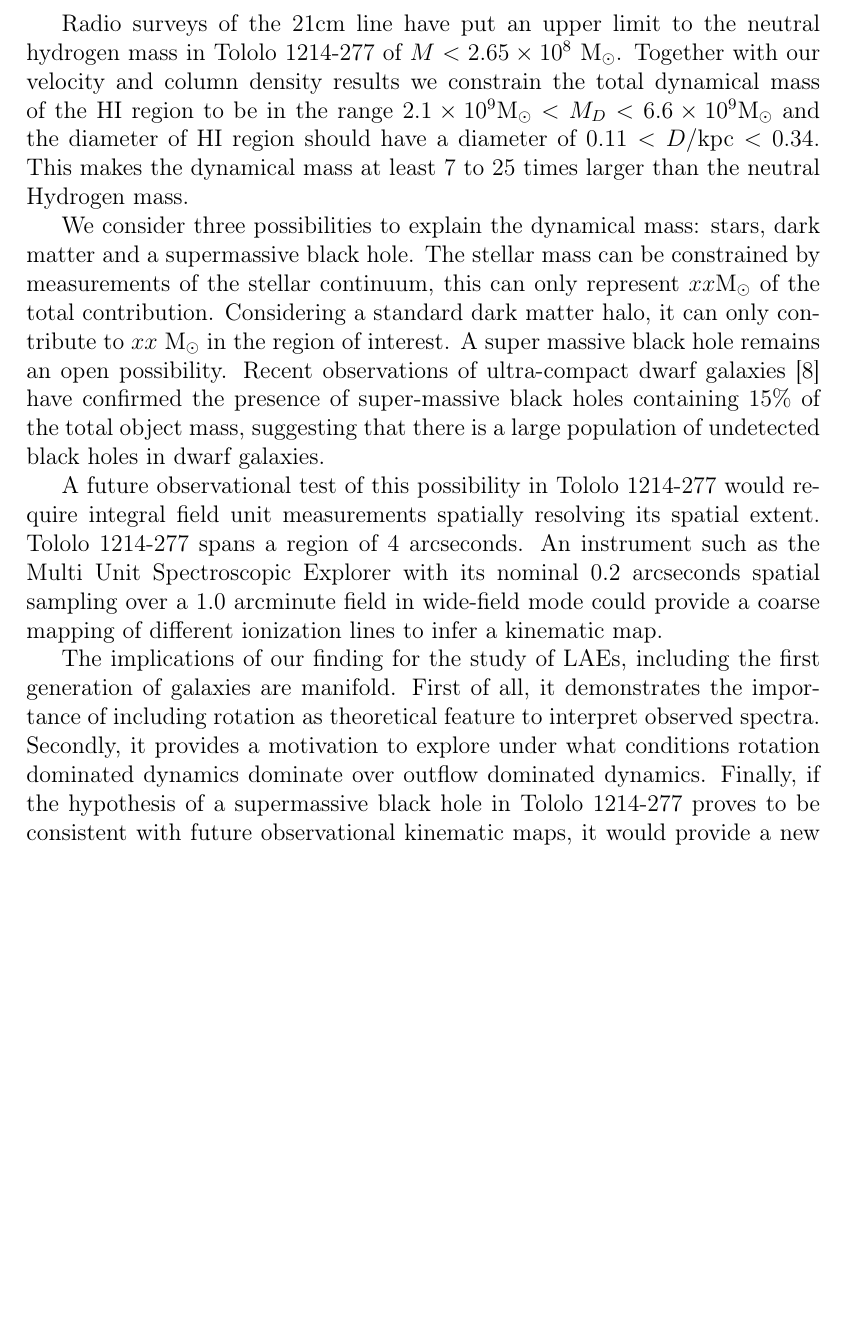
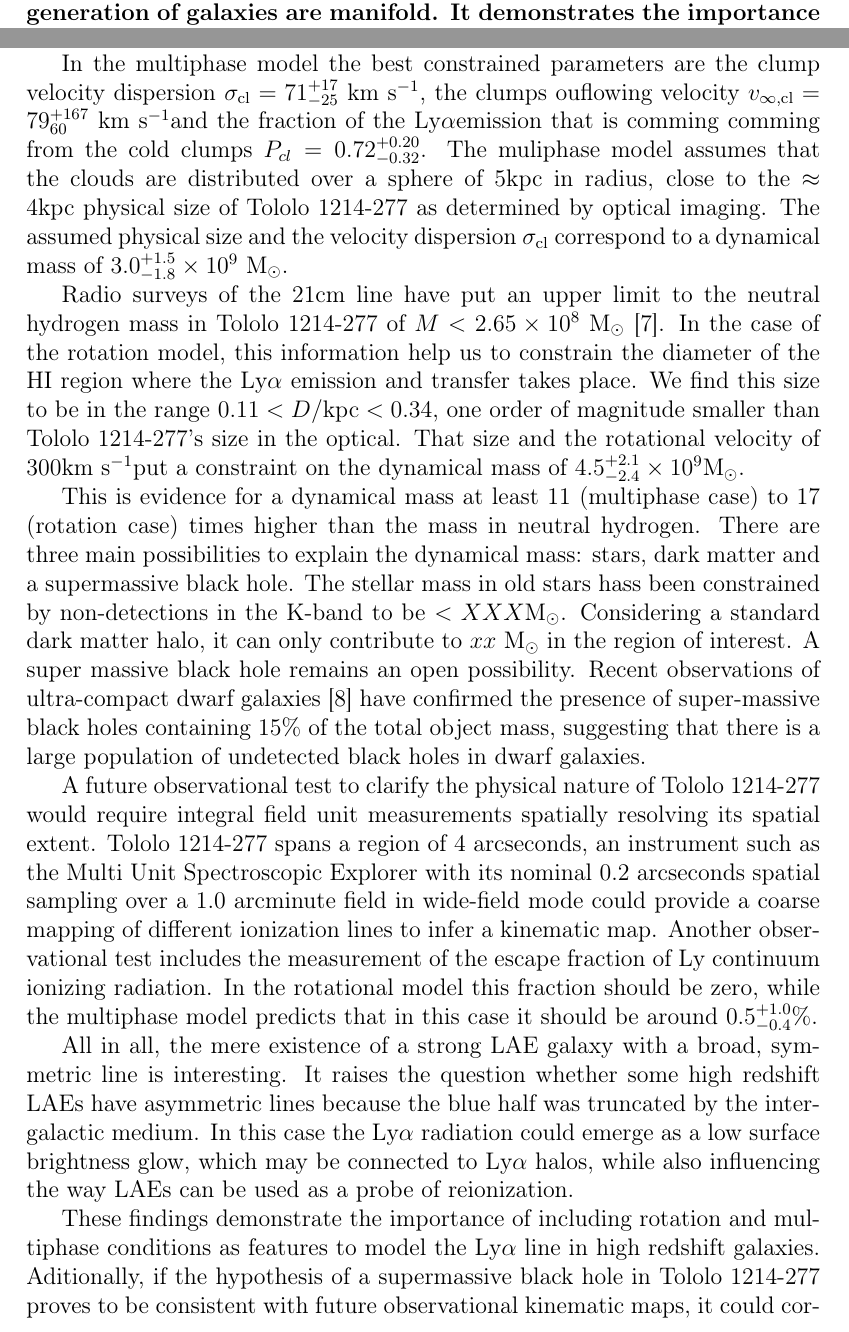
Before and after one commit to astroandes/tololo-lya-fit, a LaTeX document (paper/letter.tex): part of page 3 of 7 before the commit and two parts of pages 1 and 3 of 7 after it, the two joined at a grey line, cut so that both start at the same text, the shorter picture padded with empty space. Compiled offline with pdfLaTeX.

Commit message:
narrative

```diff
--- a/paper/letter.tex
+++ b/paper/letter.tex
@@ -69,5 +69,24 @@ Before the observational detection of the first galaxies becomes
 reality, CDGs are the best systems to test our ideas on primordial
 galaxy formation and evolution.
 Here we report on one of such CDGs, \tol, which presents
-features in its Lyman-$\alpha$ emission that had evaded theoretical
+a broad symmetric Lyman-$\alpha$ emission that had evaded theoretical
 interpretation so far.
+We explain these features by two different models: an
+homogeneous sphere undergoing gas bulk rotation and an interstellar
+medium composed by clumps with random motions.
+It is the first time that an observed \lya\ spectrum can be explained
+with these physical conditions.
+We  find that both models independently require high velocities that
+translate into a dynamical mass at least $10$ times larger than the
+neutral mass hydrogen in the galaxy.
+We argue that a possibility to explain the high
+dynamical mass is the presence of a super-massive black hole.
+The implications of our findings for the study of LAEs, including the
+first generation of galaxies are manifold.
+It demonstrates the importance of considering rotation and multiphase
+physics under the possible conditions shaping the \lya\ spectra of the
+first galaxies.
+Aditionally, if future kinematic maps of \tol\ confirm the high
+velocities postulated in our model, it would provide new
+evidence for dwarf galaxies as hosts of supermassive black holes.
+}
@@ -192,20 +189,34 @@ Ly-$\alpha$ spectrum including rotational effects.
+axis and the observational line-of-sight to
+$\theta=65^{+xx}_{-xx}$$^{\circ}$.
 
+In the multiphase model the best constrained parameters are
+the clump velocity dispersion  $\sigma_{\rm{cl}}=71^{+17}_{-25}$ \kms,
+the clumps ouflowing velocity $v_{\infty, \rm{cl}}=79^{+167}_{60}$
+\kms and the fraction of the \lya emission that is comming comming from the cold clumps
+$P_{cl}=0.72^{+0.20}_{-0.32}$.
+The muliphase model assumes that the clouds are distributed over a
+sphere of $5$kpc in radius, close to the $\approx 4$kpc physical size
+of \tol\ as determined by optical imaging.
+The assumed physical size and the velocity dispersion $\sigma_{\rm
+  cl}$ correspond to a  dynamical mass of  $3.0^{+1.5}_{-1.8}\times
+10^9$ M$_{\odot}$.
 
 Radio surveys of the 21cm line have put an upper limit to the neutral
-hydrogen mass in \tol\ of $M<2.65\times 10^{8}$ M$_{\odot}$.
-Together with our velocity and column density results we constrain the
-total dynamical mass of the HI region to be in the range $2.1\times
-10^{9}$M$_{\odot}$ $<M_D<$  $6.6\times 10^{9}$M$_{\odot}$ and the
-diameter of HI region should have a diameter of $0.11 <
-D/\mathrm{kpc}<0.34$.
-This makes the dynamical mass  at least $7$ to $25$ times larger than
-the neutral Hydrogen mass.
+hydrogen mass in \tol\ of $M<2.65\times 10^{8}$ M$_{\odot}$ \cite{pustilnikmartin07}.
+In the case of the rotation model, this information help us to constrain the
+diameter of the HI region where the \lya\ emission and transfer takes
+place.
+We find this size to be in the range $0.11 < D/\mathrm{kpc}<0.34$, one
+order of magnitude smaller than \tol's size in the optical.
+That size and the rotational velocity of $300$\kms put a constraint on
+the dynamical mass of $4.5^{+2.1}_{-2.4} \times 10^{9}$M$_{\odot}$.
 
-We consider three possibilities to explain the dynamical
+This is evidence for a dynamical mass at least 11 (multiphase case) to
+17 (rotation case) times higher than the mass in neutral hydrogen.
+There are three main possibilities to explain the dynamical
 mass: stars, dark matter and a supermassive black hole.
-The stellar mass can be constrained by measurements of the
-stellar continuum, this can only represent $xx$M$_{\odot}$ of the total
-contribution.
+The stellar mass in old stars hass been constrained by non-detections
+in the K-band to be $<XXX$M$_{\odot}$.
 Considering a standard dark matter halo, it can only contribute to
 $xx$ M$_{\odot}$ in the region of interest.
 A super massive black hole remains an open possibility.
@@ -215,36 +226,38 @@ holes containing $15\%$ of the total object mass, suggesting that
 there is a large population of undetected black holes in dwarf
 galaxies.
 
-A future observational test of this possibility in \tol\ would require
-integral field unit measurements spatially resolving its spatial
-extent.
-\tol\ spans a region of $4$ arcseconds.
-An instrument such as the Multi Unit Spectroscopic Explorer with its
+
+A future observational test to clarify the physical nature of
+\tol\ would require integral field unit measurements spatially
+resolving its spatial extent.
+\tol\ spans a region of $4$ arcseconds,
+an instrument such as the Multi Unit Spectroscopic Explorer with its
 nominal $0.2$ arcseconds spatial sampling over a $1.0$ arcminute field
 in wide-field mode could provide a coarse mapping of different
 ionization lines to infer a kinematic map.
+Another observational test includes the measurement of the escape
+fraction of Ly continuum ionizing radiation.
+In the rotational model this fraction should be zero, while
+the multiphase model predicts that in this case it should be around
+$0.5^{+1.0}_{-0.4}$\%.
 
-%Why is triple peaked emission not common in Lyman-alpha emitting
-%galaxies?
-%The ubiquity of galaxy outflows overimposed to the rotation
-%transforms the line into the common double or single peaked
-%line.
-%Therefore, the absence of HI outflows in \tol\ is another special
-%feature that permitted a symmetric triple peaked lya line to emerge.
+All in all, the mere existence of a strong LAE galaxy with a broad,
+symmetric line is interesting.
+It raises the question whether some high redshift LAEs have asymmetric
+lines because the blue half was truncated by the intergalactic medium.
+In this case the \lya\ radiation could emerge as a low surface
+brightness glow, which may be connected to \lya\ halos, while also
+influencing the way LAEs can be used as a probe of reionization.
 
-The implications of our finding for the study of LAEs, including the
-first generation of galaxies are manifold.
-First of all, it demonstrates the importance of including rotation as
-theoretical feature to interpret observed spectra.
-Secondly, it provides a motivation to explore under what conditions
-rotation dominated dynamics dominate over outflow
-dominated dynamics.
-Finally, if the hypothesis of a supermassive black
+These findings demonstrate the importance of including rotation and multiphase
+conditions as features to model the \lya\ line in high redshift
+galaxies.
+Aditionally, if the hypothesis of a supermassive black
 hole in \tol\ proves to be consistent with future observational
-kinematic maps, it would provide a new information to test and probe
+kinematic maps, it could correspond to a so far undetected black hole
+in a dwarf galaxy, providing a new way to test and probe
 theories on the co-evolution of galaxies and black holes in the first
 generation of galaxies.
-
 
 \begin{figure}
 \begin{center}
```
Also changed, not shown: paper/letter.pdf, paper/letter.tex (70 more changed lines).
